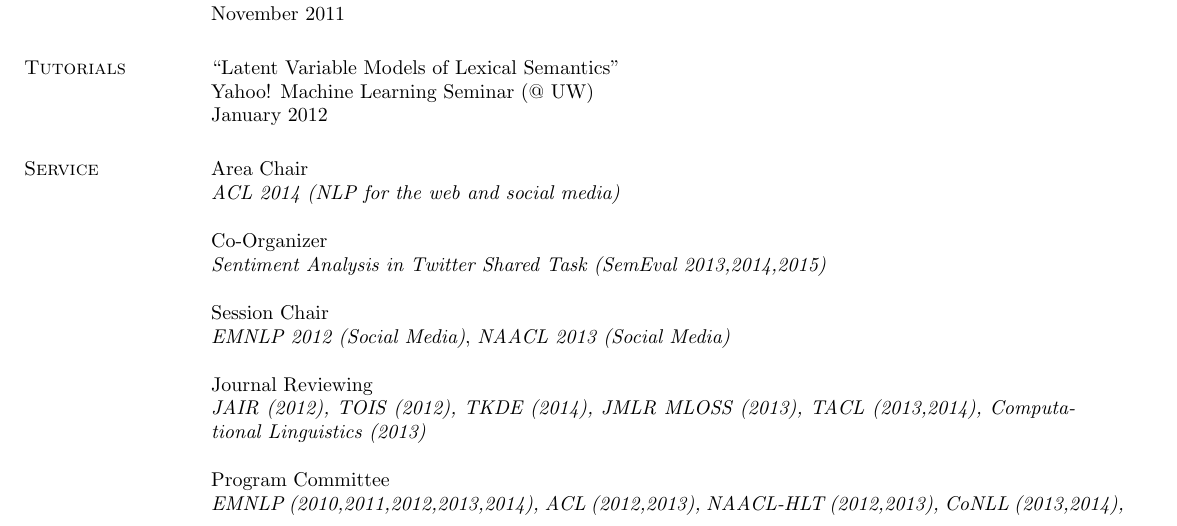
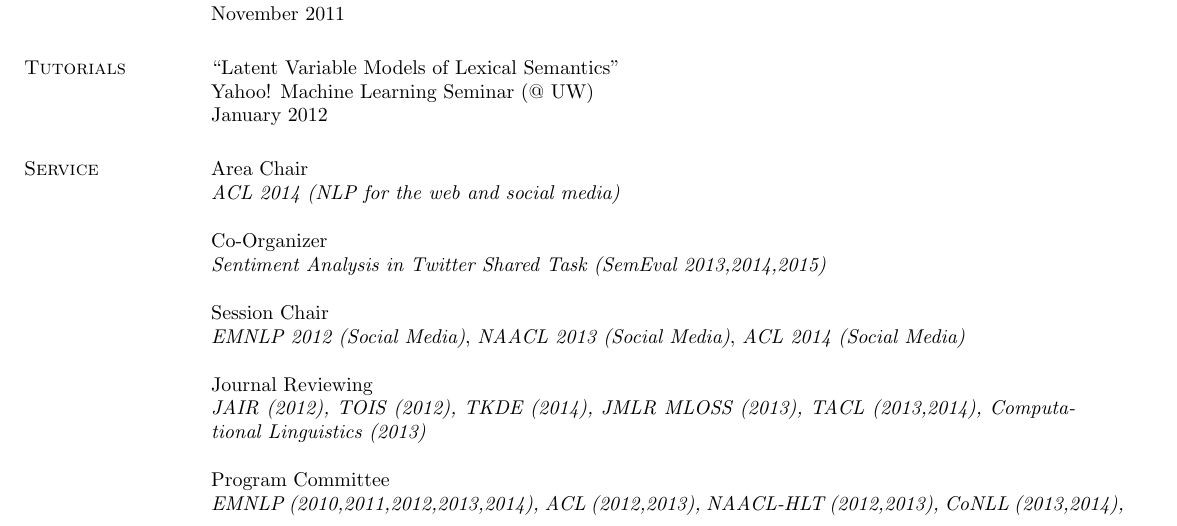
Before and after one commit to aritter/aritter.github.io, a LaTeX CV (my_cv.tex): part of page 3 of 5, cut so that both start at the same text. Compiled offline with pdfLaTeX.

Commit message:
updated CV

```diff
--- a/my_cv.tex
+++ b/my_cv.tex
@@ -323,7 +323,7 @@ Co-Organizer \\
 \emph{Sentiment Analysis in Twitter Shared Task (SemEval 2013,2014,2015)}
 
 Session Chair \\
-\emph{EMNLP 2012 (Social Media)}, \emph{NAACL 2013 (Social Media)}
+\emph{EMNLP 2012 (Social Media)}, \emph{NAACL 2013 (Social Media)}, \emph{ACL 2014 (Social Media)}
 
 Journal Reviewing \\
 \emph{JAIR (2012), TOIS (2012), TKDE (2014), JMLR MLOSS (2013), TACL (2013,2014), Computational Linguistics (2013)}
```
Also changed, not shown: application_materials/alan_ritter_RS.pdf.
